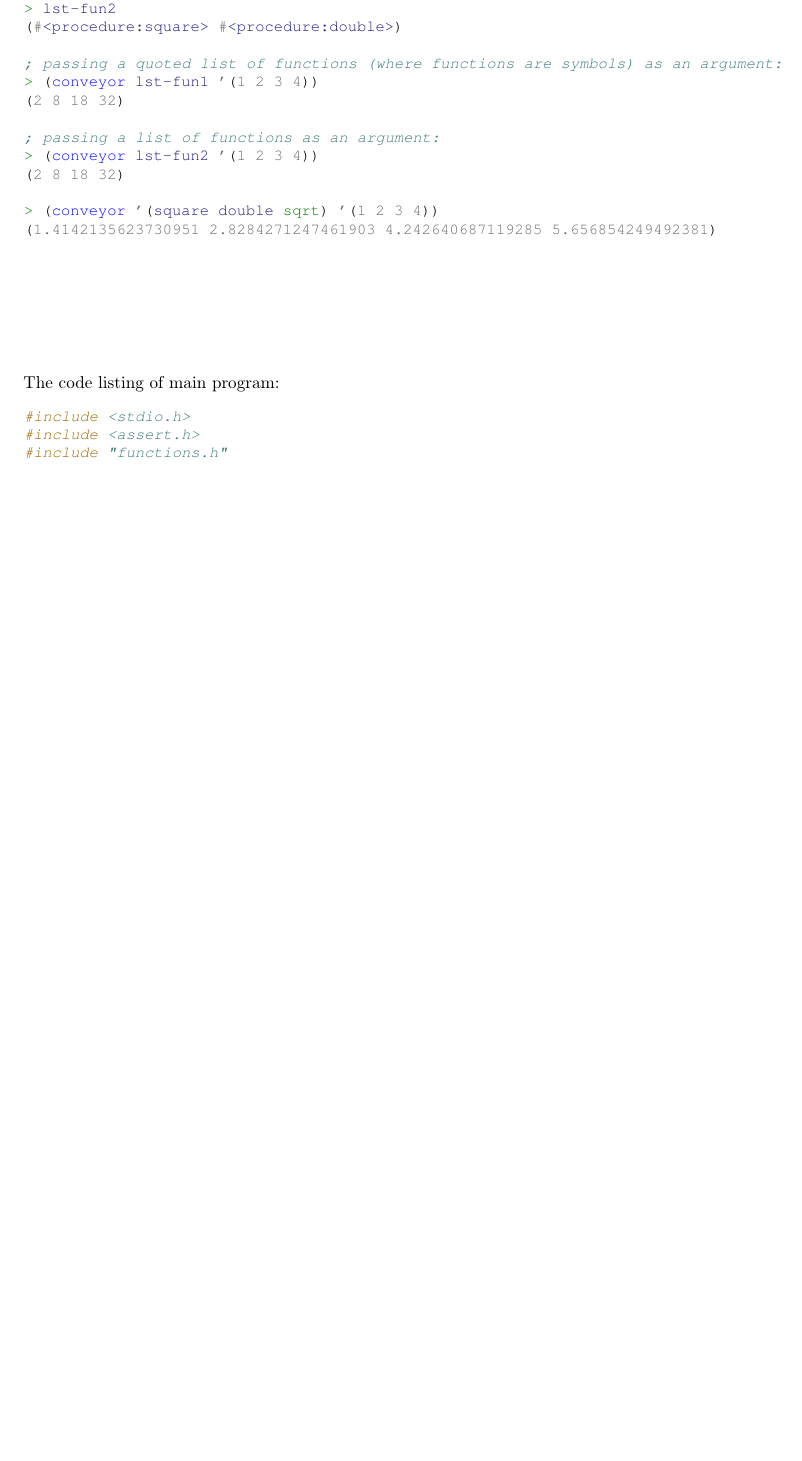
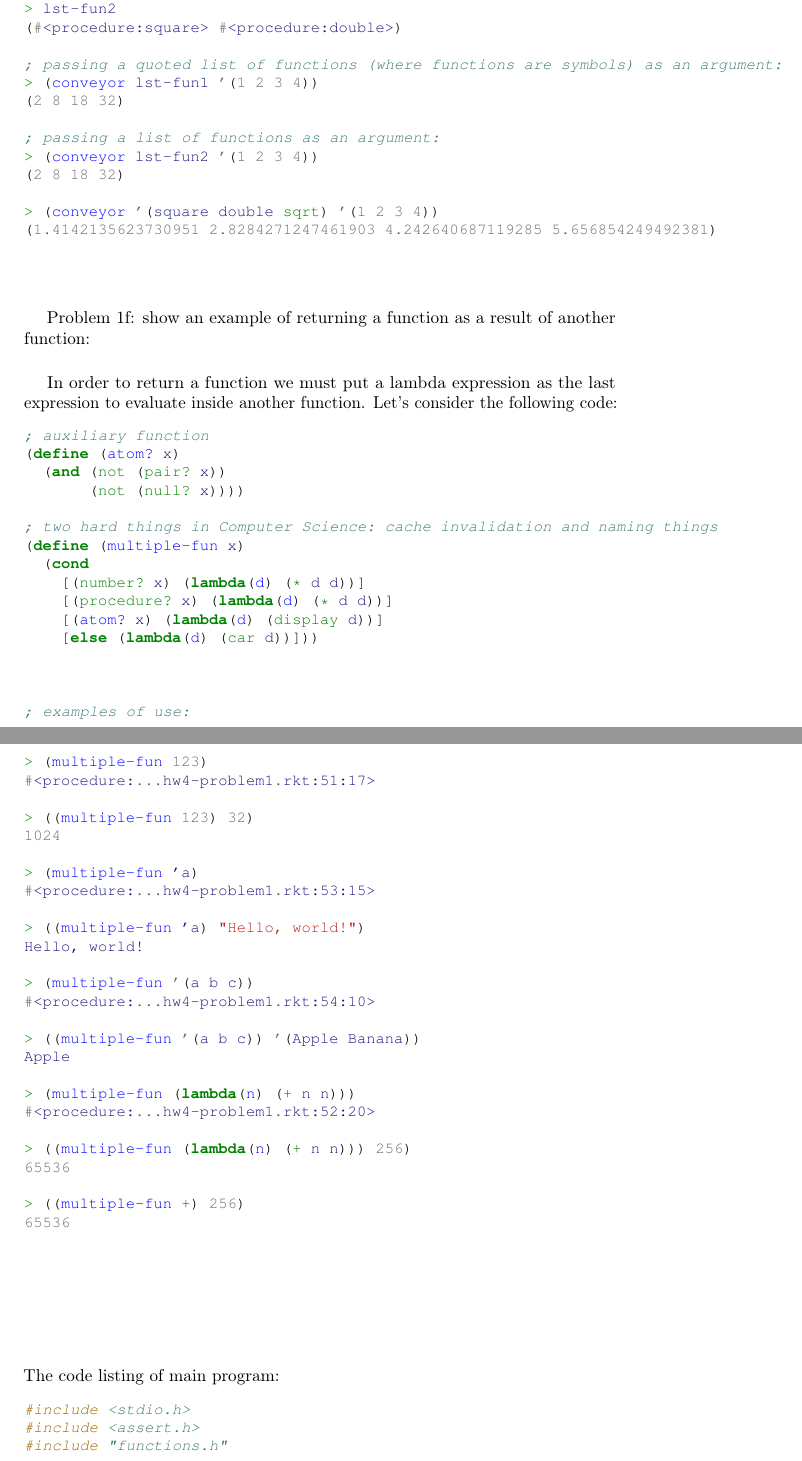
Before and after one commit to ikopyl/Programming-Languages-Spring-2018, a LaTeX problem sheet (homeworks/HW4/HW4.tex): part of page 9 of 16 before the commit and two parts of pages 9 and 10 of 17 after it, the two joined at a grey line, cut so that both start at the same text, the shorter picture padded with empty space. Compiled offline with pdfLaTeX.

Commit message:
HW4 problem1f is complete

```diff
--- a/homeworks/HW4/HW4.tex
+++ b/homeworks/HW4/HW4.tex
@@ -386,6 +385,57 @@ Let's continue the discussion started in problem 1c and define a function convey
 > (conveyor '(square double sqrt) '(1 2 3 4))
 (1.4142135623730951 2.8284271247461903 4.242640687119285 5.656854249492381)
 \end{minted}
+\paragraph{}\
+\paragraph{}\
+\rmfamily
+Problem 1f: show an example of returning a function as a result of another function:
+\paragraph{}\
+In order to return a function we must put a lambda expression as the last expression to evaluate inside another function. Let's consider the following code:
+\begin{minted}[fontsize=\small]{scheme}
+; auxiliary function
+(define (atom? x)
+  (and (not (pair? x))
+       (not (null? x))))
+
+; two hard things in Computer Science: cache invalidation and naming things
+(define (multiple-fun x)
+  (cond
+    [(number? x) (lambda(d) (* d d))]
+    [(procedure? x) (lambda(d) (* d d))]
+    [(atom? x) (lambda(d) (display d))]
+    [else (lambda(d) (car d))]))
+
+
+
+; examples of use:
+> (multiple-fun 123)
+#<procedure:...hw4-problem1.rkt:51:17>
+
+> ((multiple-fun 123) 32)
+1024
+
+> (multiple-fun 'a)
+#<procedure:...hw4-problem1.rkt:53:15>
+
+> ((multiple-fun 'a) "Hello, world!")
+Hello, world!
+
+> (multiple-fun '(a b c))
+#<procedure:...hw4-problem1.rkt:54:10>
+
+> ((multiple-fun '(a b c)) '(Apple Banana))
+Apple
+
+> (multiple-fun (lambda(n) (+ n n)))
+#<procedure:...hw4-problem1.rkt:52:20>
+
+> ((multiple-fun (lambda(n) (+ n n))) 256)
+65536
+
+> ((multiple-fun +) 256)
+65536
+\end{minted}
+
 
 
 \paragraph{}\
```
Also changed, not shown: homeworks/HW4/HW4.pdf, homeworks/HW4/HW4.tex (1 more changed lines).
